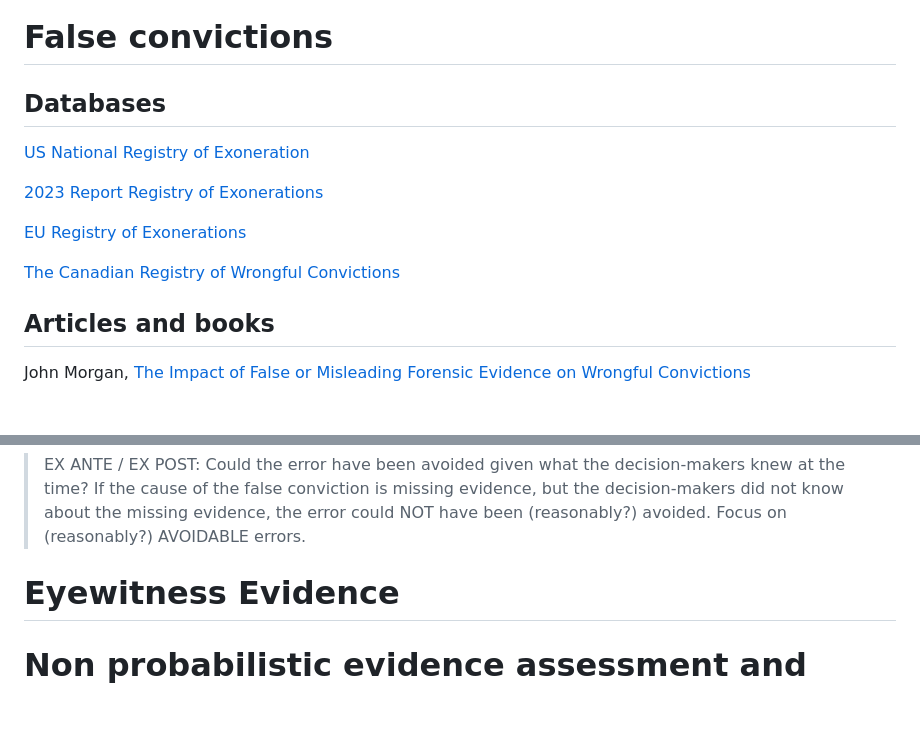
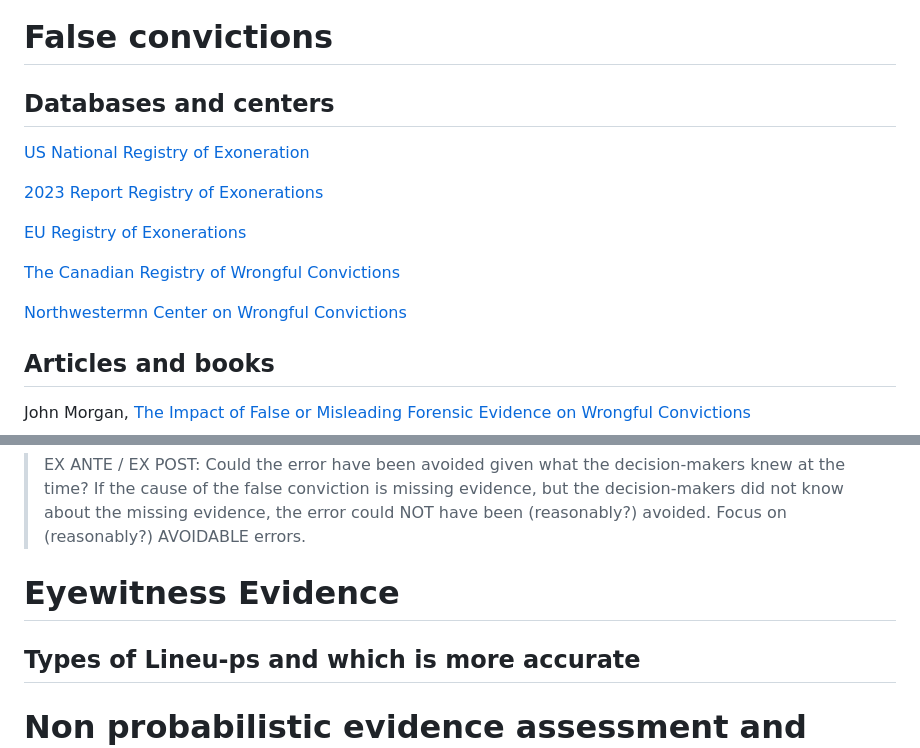
Before and after one commit to marcellodibello/legal-probabilism, a Markdown page: literature.md, 2 parts joined by grey strips. Drawn GitHub-style; blank space fills up the shorter version.

```diff
--- a/literature.md
+++ b/literature.md
@@ -1,6 +1,6 @@
 # False convictions
 
-## Databases
+## Databases and centers
 [US National Registry of Exoneration](https://www.law.umich.edu/special/exoneration/Pages/about.aspx)
 
 [2023 Report Registry of Exonerations](https://www.law.umich.edu/special/exoneration/Documents/2023%20Annual%20Report.pdf)
@@ -8,6 +8,8 @@
 [EU Registry of Exonerations](https://www.registryofexonerations.eu/)
 
 [The Canadian Registry of Wrongful Convictions](https://www.wrongfulconvictions.ca/)
+
+[Northwestermn Center on Wrongful Convictions](https://www.law.northwestern.edu/legalclinic/wrongfulconvictions/)
 
 ## Articles and books
 
@@ -65,6 +67,10 @@ Garrett & Neufeld (2009), [Invalid Forensic Science Testimony and Wrongful Convi
 
 # Eyewitness Evidence
 
+## Types of Lineu-ps and which is more accurate
+
+
+
 # Non probabilistic evidence assessment and decision-making
 
 Anderson (1981), [Legal Judgment as Information integration, Chapter 4](https://psychology.ucsd.edu/_files/norman-anderson-book/Chapter%204.pdf)
```
